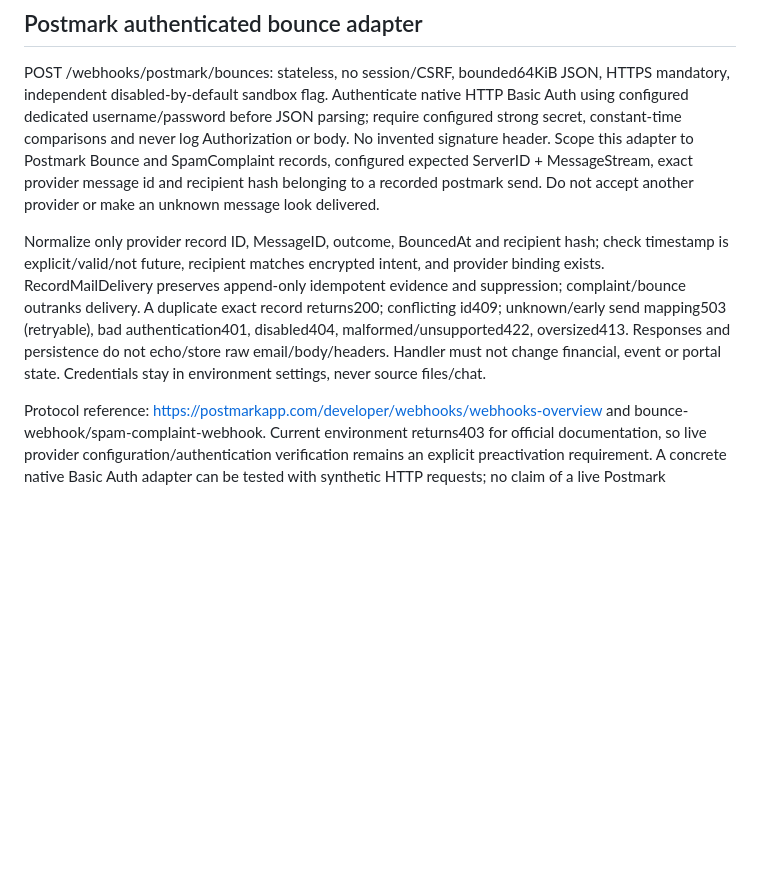
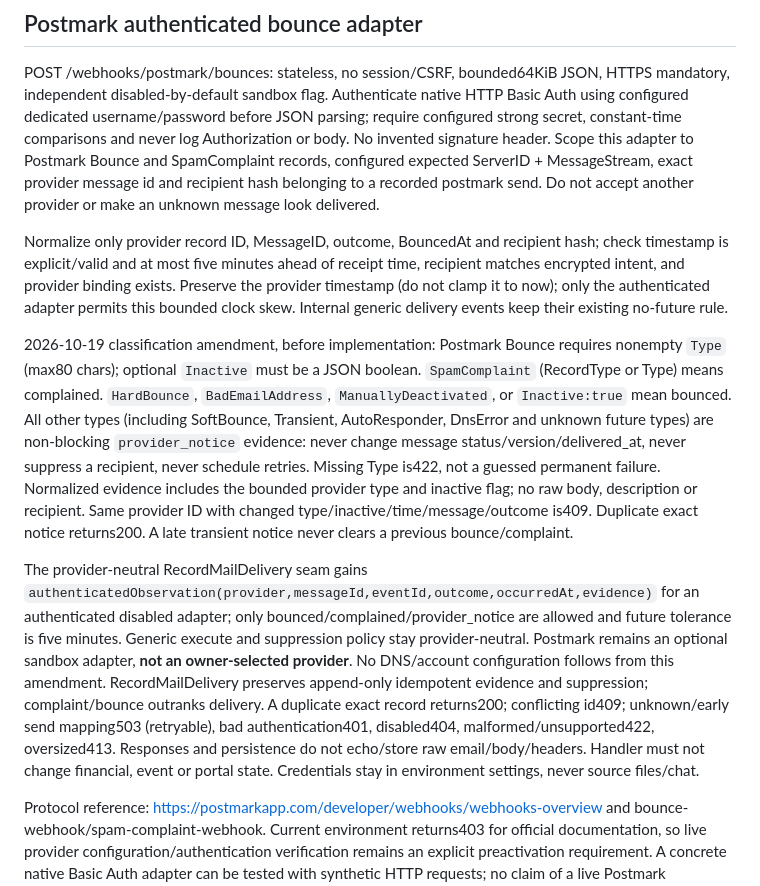
Before and after one commit to cesaraolarteq-dotcom/waoo-crm, a Markdown page: docs/MAIL-AUTOMATIC-API.md, the part around the change. GitHub-like rendering; blank space fills up the shorter version.

Commit message:
docs(mail): define permanent versus transient bounce evidence before implementation

```diff
--- a/docs/MAIL-AUTOMATIC-API.md
+++ b/docs/MAIL-AUTOMATIC-API.md
@@ -35,7 +35,11 @@ Existing owner message DTO adds nullable lead_id and source_occurrence_id. Dashb
 
 POST /webhooks/postmark/bounces: stateless, no session/CSRF, bounded64KiB JSON, HTTPS mandatory, independent disabled-by-default sandbox flag. Authenticate native HTTP Basic Auth using configured dedicated username/password before JSON parsing; require configured strong secret, constant-time comparisons and never log Authorization or body. No invented signature header. Scope this adapter to Postmark Bounce and SpamComplaint records, configured expected ServerID + MessageStream, exact provider message id and recipient hash belonging to a recorded postmark send. Do not accept another provider or make an unknown message look delivered.
 
-Normalize only provider record ID, MessageID, outcome, BouncedAt and recipient hash; check timestamp is explicit/valid/not future, recipient matches encrypted intent, and provider binding exists. RecordMailDelivery preserves append-only idempotent evidence and suppression; complaint/bounce outranks delivery. A duplicate exact record returns200; conflicting id409; unknown/early send mapping503 (retryable), bad authentication401, disabled404, malformed/unsupported422, oversized413. Responses and persistence do not echo/store raw email/body/headers. Handler must not change financial, event or portal state. Credentials stay in environment settings, never source files/chat.
+Normalize only provider record ID, MessageID, outcome, BouncedAt and recipient hash; check timestamp is explicit/valid and at most five minutes ahead of receipt time, recipient matches encrypted intent, and provider binding exists. Preserve the provider timestamp (do not clamp it to now); only the authenticated adapter permits this bounded clock skew. Internal generic delivery events keep their existing no-future rule.
+
+2026-10-19 classification amendment, before implementation: Postmark Bounce requires nonempty `Type` (max80 chars); optional `Inactive` must be a JSON boolean. `SpamComplaint` (RecordType or Type) means complained. `HardBounce`, `BadEmailAddress`, `ManuallyDeactivated`, or `Inactive:true` mean bounced. All other types (including SoftBounce, Transient, AutoResponder, DnsError and unknown future types) are non-blocking `provider_notice` evidence: never change message status/version/delivered_at, never suppress a recipient, never schedule retries. Missing Type is422, not a guessed permanent failure. Normalized evidence includes the bounded provider type and inactive flag; no raw body, description or recipient. Same provider ID with changed type/inactive/time/message/outcome is409. Duplicate exact notice returns200. A late transient notice never clears a previous bounce/complaint.
+
+The provider-neutral RecordMailDelivery seam gains `authenticatedObservation(provider,messageId,eventId,outcome,occurredAt,evidence)` for an authenticated disabled adapter; only bounced/complained/provider_notice are allowed and future tolerance is five minutes. Generic execute and suppression policy stay provider-neutral. Postmark remains an optional sandbox adapter, **not an owner-selected provider**. No DNS/account configuration follows from this amendment. RecordMailDelivery preserves append-only idempotent evidence and suppression; complaint/bounce outranks delivery. A duplicate exact record returns200; conflicting id409; unknown/early send mapping503 (retryable), bad authentication401, disabled404, malformed/unsupported422, oversized413. Responses and persistence do not echo/store raw email/body/headers. Handler must not change financial, event or portal state. Credentials stay in environment settings, never source files/chat.
 
 Protocol reference: https://postmarkapp.com/developer/webhooks/webhooks-overview and bounce-webhook/spam-complaint-webhook. Current environment returns403 for official documentation, so live provider configuration/authentication verification remains an explicit preactivation requirement. A concrete native Basic Auth adapter can be tested with synthetic HTTP requests; no claim of a live Postmark integration or selected/activated provider is made.
 
```
